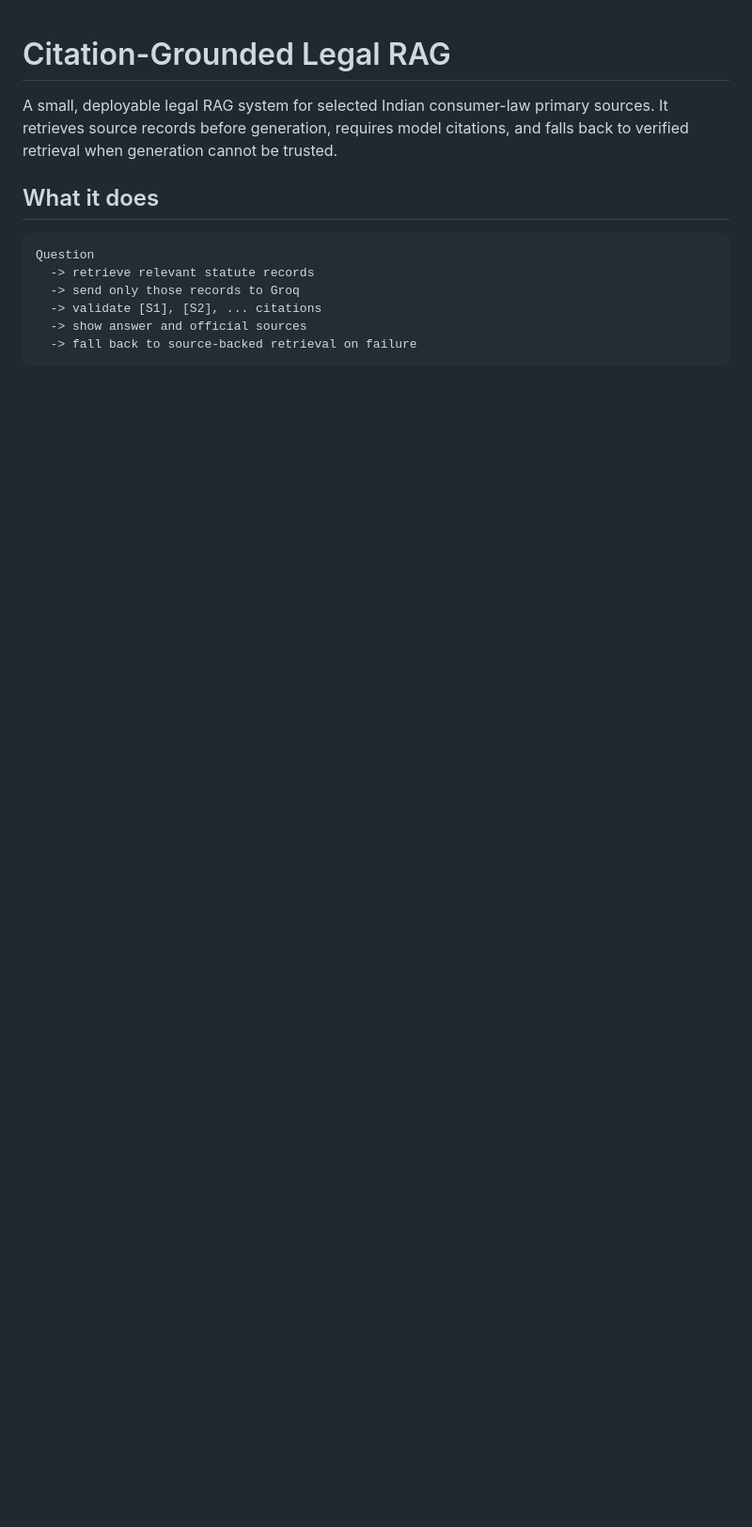
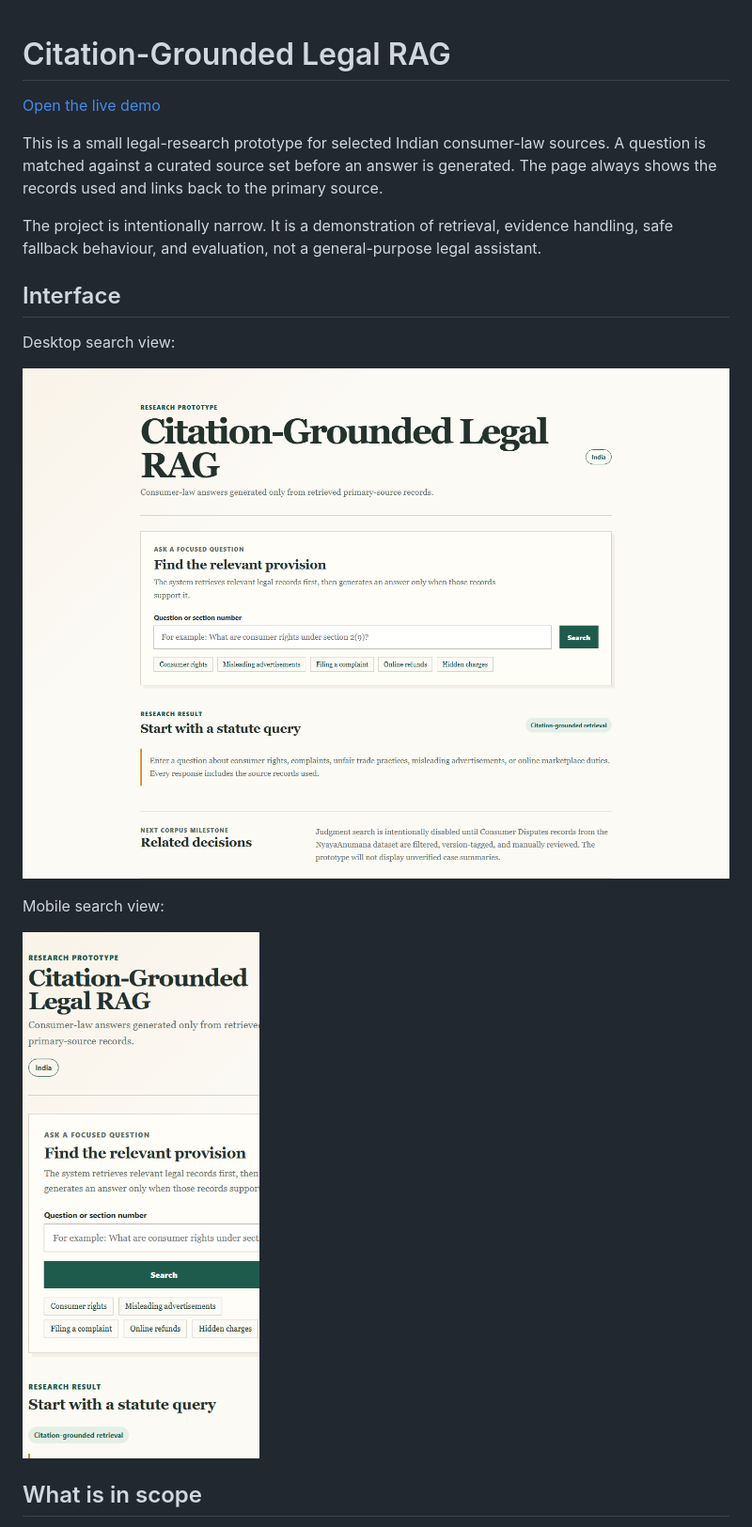
Before and after one commit to Owaiskhan3320/citation-grounded-legal-rag, a Markdown page: README.md, the part around one of its changes. Shown at 94% size. Drawn GitHub-style; pictures changed too: docs/images/live-search-desktop.png (added), docs/images/live-search-mobile.png (added); blank space fills up the shorter version.

Commit message:
docs: polish project overview

````diff
--- a/README.md
+++ b/README.md
@@ -1,13 +1,20 @@
 # Citation-Grounded Legal RAG
 
-A small, deployable legal RAG system for selected Indian consumer-law primary sources. It retrieves source records before generation, requires model citations, and falls back to verified retrieval when generation cannot be trusted.
+[Open the live demo](https://citation-grounded-legal-rag.vercel.app/)
 
-## What it does
+This is a small legal-research prototype for selected Indian consumer-law sources. A question is matched against a curated source set before an answer is generated. The page always shows the records used and links back to the primary source.
 
-```text
-Question
-  -> retrieve relevant statute records
-  -> send only those records to Groq
-  -> validate [S1], [S2], ... citations
-  -> show answer and official sources
-  -> fall back to source-backed retrieval on failure
+The project is intentionally narrow. It is a demonstration of retrieval, evidence handling, safe fallback behaviour, and evaluation, not a general-purpose legal assistant.
+
+## Interface
+
+Desktop search view:
+
+![Desktop search view](docs/images/live-search-desktop.png)
+
+Mobile search view:
+
+![Mobile search view](docs/images/live-search-mobile.png)
+
+## What is in scope
+
````
Also changed, not shown: other parts of README.md (+55 -73 lines), docs/deployment.md (+1 -1 lines), 1 other file.
